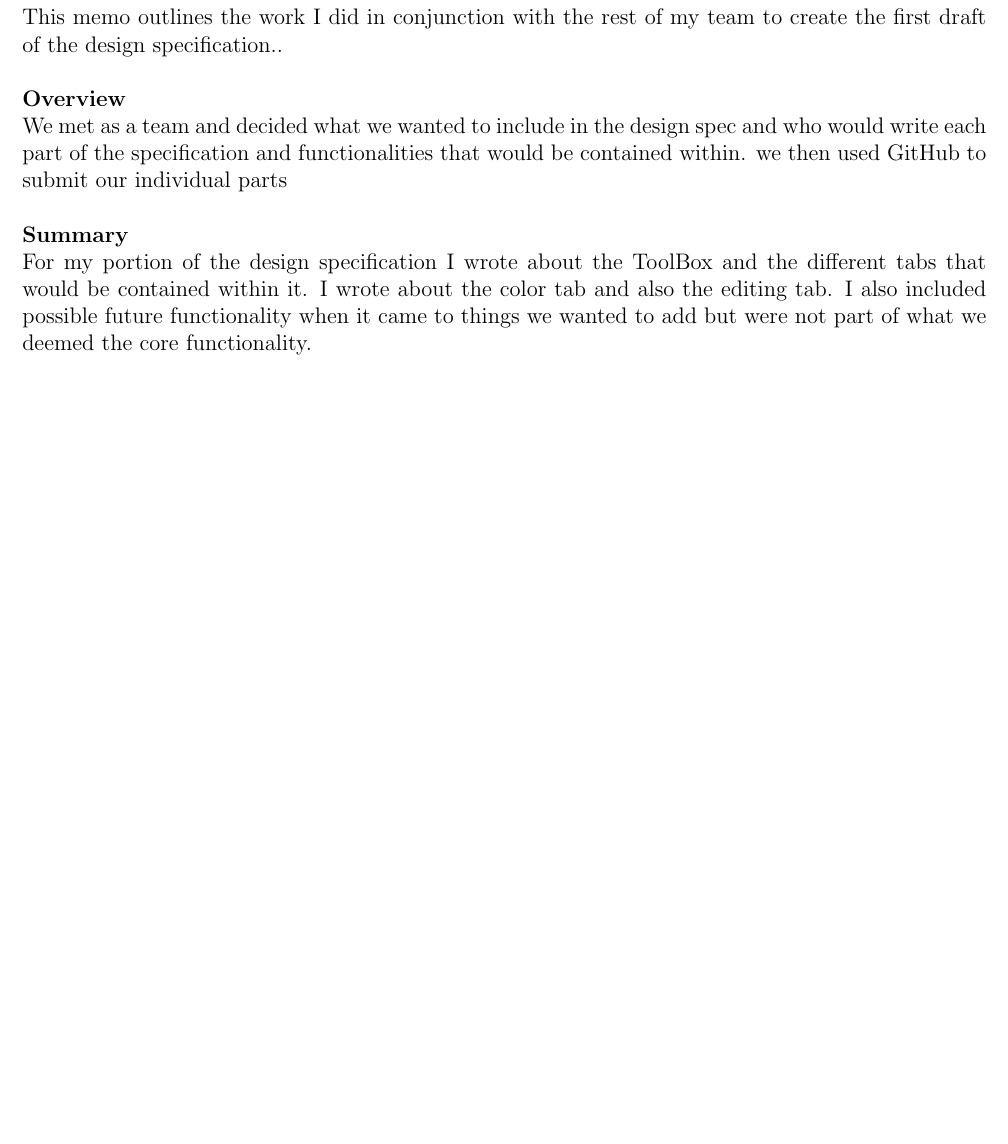
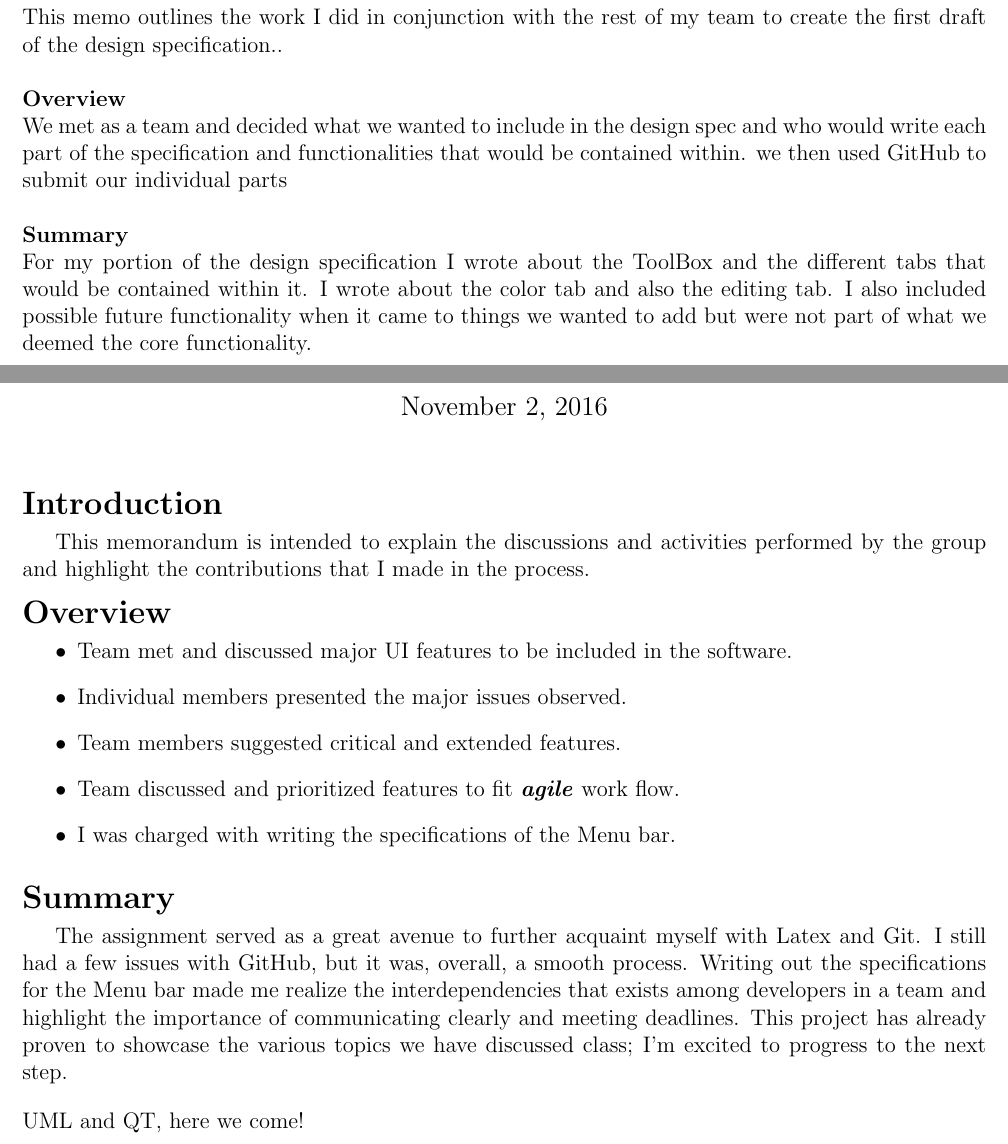
Before and after one commit to Cyberzoid1/tol, a LaTeX document (docs/design_spec/spec.tex, which reads docs/design_spec/memos/berhe.tex): part of page 16 of 18 before the commit and two parts of pages 16 and 17 of 19 after it, the two joined at a grey line, cut so that both start at the same text, the shorter picture padded with empty space. Compiled offline with pdfLaTeX.

Commit message:
Just added memo
I used an Overleaf template to construct this file, which has dependecy
on a .cls tex definition file. This hinders to file from being compiled
correctly by other tex editors such as Texworks. I inted on printing and
submitting the pdf myself due to this but let me know if this causes
problems with anyone and i will change the file.

```diff
--- a/docs/design_spec/memos/berhe.tex
+++ b/docs/design_spec/memos/berhe.tex
@@ -1 +1,33 @@
-%Adonay Berhe
+%% Adonay Berhe							CS 383
+%% November 1, 2016						Assignment 4
+%\title{Overleaf Memo Template}
+% Using the texMemo package by Rob Oakes
+\documentclass[a4paper,12pt]{texMemo}
+\usepackage[english]{babel}
+
+
+\memoto{Professor Bruce Bolden}
+\memofrom{Adonay Berhe}
+\memosubject{First Design Spec}
+\memodate{November 1, 2016}
+
+\begin{document}
+\maketitle
+\section*{Introduction}
+This memorandum is intended to explain the discussions and activities performed by the group and highlight the contributions that I made in the process.
+
+\section*{Overview}
+\begin{itemize}
+\item Team met and discussed major UI features to be included in the software.
+\item Individual members presented the major issues observed.
+\item Team members suggested critical and extended features.
+\item Team discussed and prioritized features to fit \textbf{\textit{agile}} work flow.
+\item I was charged with writing the specifications of the Menu bar.
+\end{itemize}
+
+\section*{Summary}
+The assignment served as a great avenue to further acquaint myself with Latex and Git. I still had a few issues with GitHub, but it was, overall, a smooth process. Writing out the specifications for the Menu bar made me realize the interdependencies that exists among developers in a team and highlight the importance of communicating clearly and meeting deadlines. This project has already proven to showcase the various topics we have discussed class; I'm excited to progress to the next step.
+\bigskip
+\newline UML and QT, here we come!
+
+\end{document}
```
Also changed, not shown: 1 other file.
